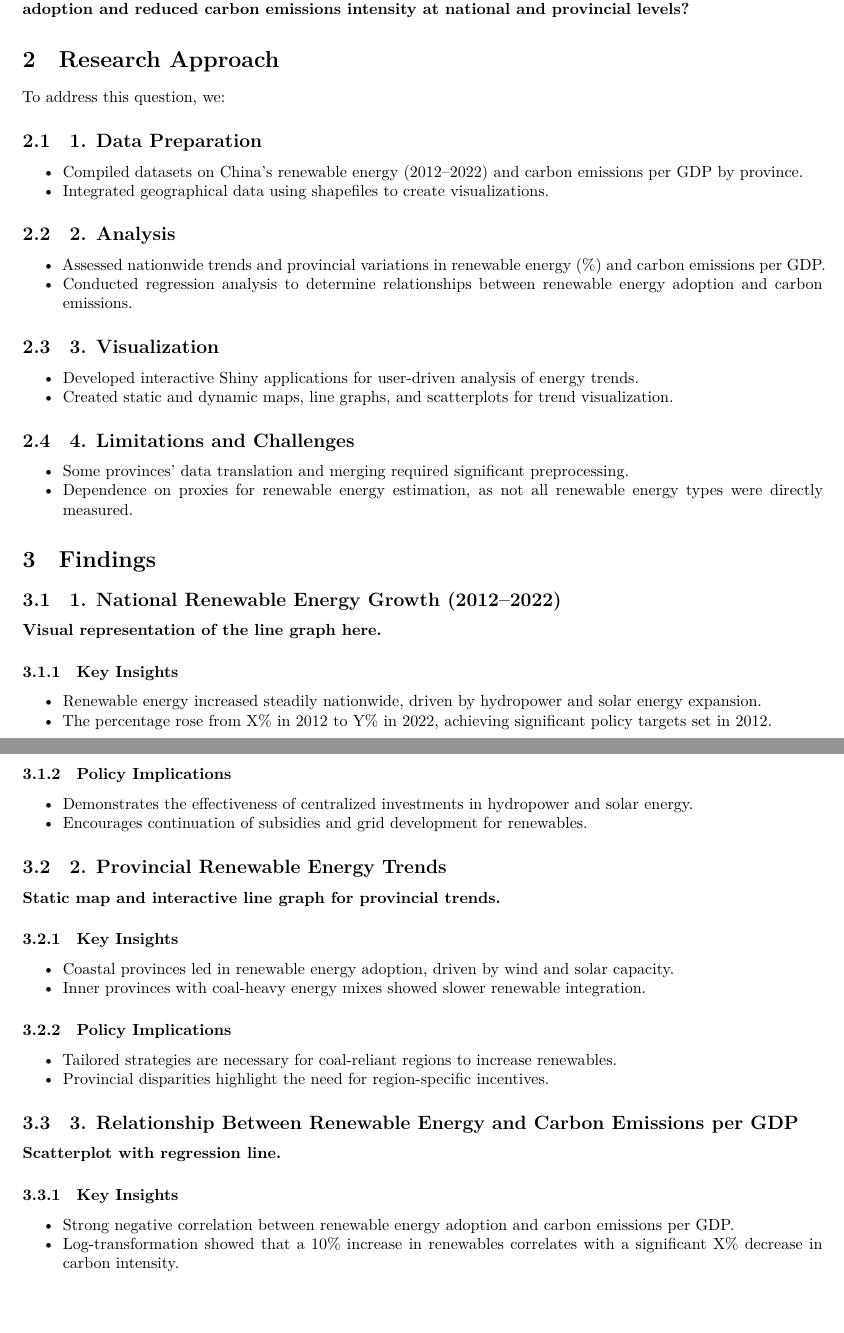
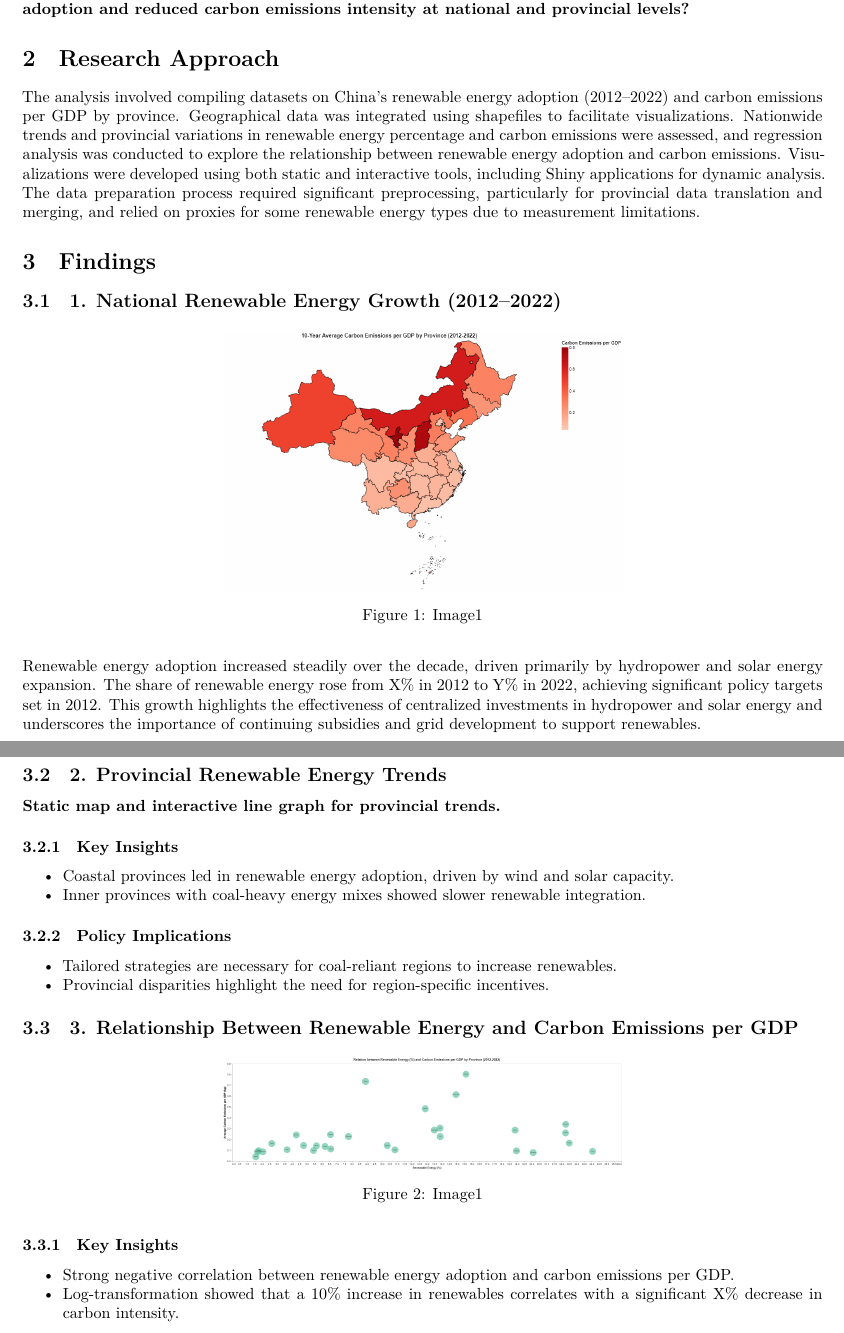
Before and after one commit to cedarliu0906/Final-Project-Cedar-and-Shuping, a Quarto document (writeup.qmd): two parts of pages 1 and 2 of 3, joined at a grey line, cut so that both start at the same text. The pictures show the output file writeup.pdf that the author committed with the source.

Commit message:
updated writeup

```diff
--- a/writeup.qmd
+++ b/writeup.qmd
@@ -18,36 +18,17 @@ The key research question is: **To what extent have China's energy policies infl
 
 ## Research Approach
 
-To address this question, we:
+The analysis involved compiling datasets on China's renewable energy adoption (2012–2022) and carbon emissions per GDP by province. Geographical data was integrated using shapefiles to facilitate visualizations. Nationwide trends and provincial variations in renewable energy percentage and carbon emissions were assessed, and regression analysis was conducted to explore the relationship between renewable energy adoption and carbon emissions. Visualizations were developed using both static and interactive tools, including Shiny applications for dynamic analysis. The data preparation process required significant preprocessing, particularly for provincial data translation and merging, and relied on proxies for some renewable energy types due to measurement limitations.
 
-### 1. Data Preparation
-- Compiled datasets on China's renewable energy (2012–2022) and carbon emissions per GDP by province.
-- Integrated geographical data using shapefiles to create visualizations.
-
-### 2. Analysis
-- Assessed nationwide trends and provincial variations in renewable energy (%) and carbon emissions per GDP.
-- Conducted regression analysis to determine relationships between renewable energy adoption and carbon emissions.
-
-### 3. Visualization
-- Developed interactive Shiny applications for user-driven analysis of energy trends.
-- Created static and dynamic maps, line graphs, and scatterplots for trend visualization.
-
-### 4. Limitations and Challenges
-- Some provinces' data translation and merging required significant preprocessing.
-- Dependence on proxies for renewable energy estimation, as not all renewable energy types were directly measured.
 
 ## Findings
 
 ### 1. National Renewable Energy Growth (2012–2022)
-**Visual representation of the line graph here.**
+![Image1](./pictures/visualization7.png){width=50%}
 
-#### Key Insights
-- Renewable energy increased steadily nationwide, driven by hydropower and solar energy expansion.
-- The percentage rose from X% in 2012 to Y% in 2022, achieving significant policy targets set in 2012.
 
-#### Policy Implications
-- Demonstrates the effectiveness of centralized investments in hydropower and solar energy.
-- Encourages continuation of subsidies and grid development for renewables.
+Renewable energy adoption increased steadily over the decade, driven primarily by hydropower and solar energy expansion. The share of renewable energy rose from X% in 2012 to Y% in 2022, achieving significant policy targets set in 2012. This growth highlights the effectiveness of centralized investments in hydropower and solar energy and underscores the importance of continuing subsidies and grid development to support renewables.
+
 
 ### 2. Provincial Renewable Energy Trends
 **Static map and interactive line graph for provincial trends.**
@@ -61,7 +42,7 @@ To address this question, we:
 - Provincial disparities highlight the need for region-specific incentives.
 
 ### 3. Relationship Between Renewable Energy and Carbon Emissions per GDP
-**Scatterplot with regression line.**
+![Image1](./pictures/visualization4.png){width=50%}
 
 #### Key Insights
 - Strong negative correlation between renewable energy adoption and carbon emissions per GDP.
```
Also changed, not shown: data/Province/translated_province.dbf, pictures/visualization6.png (added), pictures/visualization7.png (added), writeup.pdf, 1 other file.
